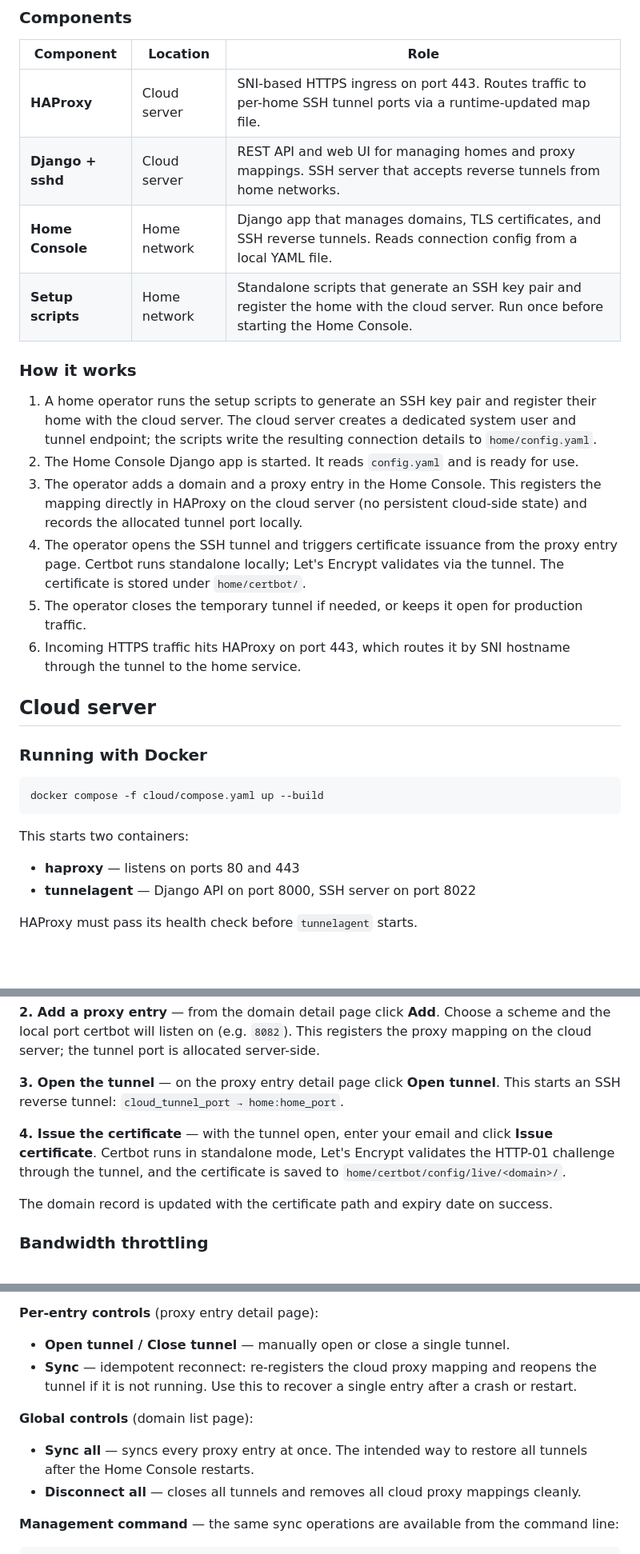
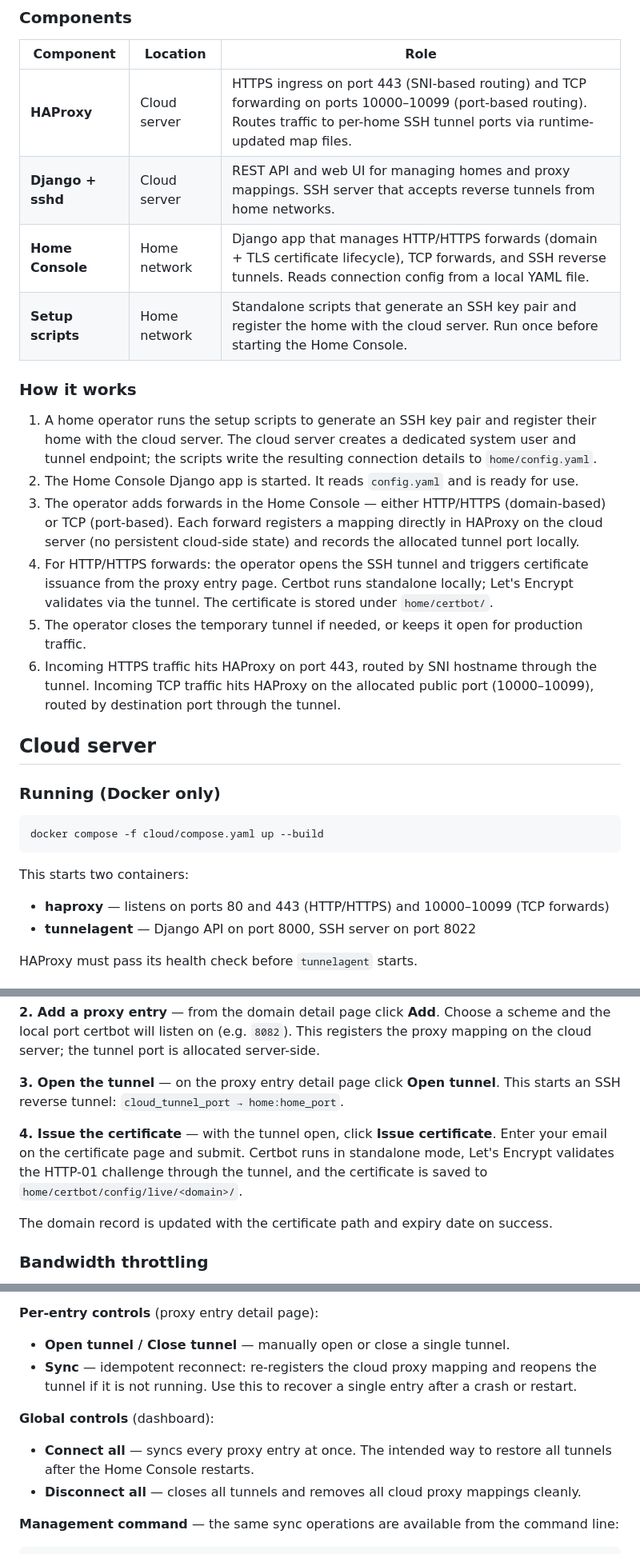
Before and after one commit to otsakir/cloudathome, a Markdown page: README.md, 3 parts joined by grey strips. Shown at 80% size. Drawn GitHub-style; blank space fills up the shorter version.

````diff
--- a/README.md
+++ b/README.md
@@ -14,31 +14,31 @@ A system that allows running application servers at home and making them reachab
 
 | Component | Location | Role |
 |-----------|----------|------|
-| **HAProxy** | Cloud server | SNI-based HTTPS ingress on port 443. Routes traffic to per-home SSH tunnel ports via a runtime-updated map file. |
+| **HAProxy** | Cloud server | HTTPS ingress on port 443 (SNI-based routing) and TCP forwarding on ports 10000–10099 (port-based routing). Routes traffic to per-home SSH tunnel ports via runtime-updated map files. |
 | **Django + sshd** | Cloud server | REST API and web UI for managing homes and proxy mappings. SSH server that accepts reverse tunnels from home networks. |
-| **Home Console** | Home network | Django app that manages domains, TLS certificates, and SSH reverse tunnels. Reads connection config from a local YAML file. |
+| **Home Console** | Home network | Django app that manages HTTP/HTTPS forwards (domain + TLS certificate lifecycle), TCP forwards, and SSH reverse tunnels. Reads connection config from a local YAML file. |
 | **Setup scripts** | Home network | Standalone scripts that generate an SSH key pair and register the home with the cloud server. Run once before starting the Home Console. |
 
 ### How it works
 
 1. A home operator runs the setup scripts to generate an SSH key pair and register their home with the cloud server. The cloud server creates a dedicated system user and tunnel endpoint; the scripts write the resulting connection details to `home/config.yaml`.
 2. The Home Console Django app is started. It reads `config.yaml` and is ready for use.
-3. The operator adds a domain and a proxy entry in the Home Console. This registers the mapping directly in HAProxy on the cloud server (no persistent cloud-side state) and records the allocated tunnel port locally.
-4. The operator opens the SSH tunnel and triggers certificate issuance from the proxy entry page. Certbot runs standalone locally; Let's Encrypt validates via the tunnel. The certificate is stored under `home/certbot/`.
+3. The operator adds forwards in the Home Console — either HTTP/HTTPS (domain-based) or TCP (port-based). Each forward registers a mapping directly in HAProxy on the cloud server (no persistent cloud-side state) and records the allocated tunnel port locally.
+4. For HTTP/HTTPS forwards: the operator opens the SSH tunnel and triggers certificate issuance from the proxy entry page. Certbot runs standalone locally; Let's Encrypt validates via the tunnel. The certificate is stored under `home/certbot/`.
 5. The operator closes the temporary tunnel if needed, or keeps it open for production traffic.
-6. Incoming HTTPS traffic hits HAProxy on port 443, which routes it by SNI hostname through the tunnel to the home service.
+6. Incoming HTTPS traffic hits HAProxy on port 443, routed by SNI hostname through the tunnel. Incoming TCP traffic hits HAProxy on the allocated public port (10000–10099), routed by destination port through the tunnel.
 
 
 ## Cloud server
 
-### Running with Docker
+### Running (Docker only)
 
 ```bash
 docker compose -f cloud/compose.yaml up --build
 ```
 
 This starts two containers:
-- **haproxy** — listens on ports 80 and 443
+- **haproxy** — listens on ports 80 and 443 (HTTP/HTTPS) and 10000–10099 (TCP forwards)
 - **tunnelagent** — Django API on port 8000, SSH server on port 8022
 
 HAProxy must pass its health check before `tunnelagent` starts.
@@ -191,7 +191,7 @@ Certificate issuance is tied to a proxy entry. The full sequence from the Home C
 
 **3. Open the tunnel** — on the proxy entry detail page click **Open tunnel**. This starts an SSH reverse tunnel: `cloud_tunnel_port → home:home_port`.
 
-**4. Issue the certificate** — with the tunnel open, enter your email and click **Issue certificate**. Certbot runs in standalone mode, Let's Encrypt validates the HTTP-01 challenge through the tunnel, and the certificate is saved to `home/certbot/config/live/<domain>/`.
+**4. Issue the certificate** — with the tunnel open, click **Issue certificate**. Enter your email on the certificate page and submit. Certbot runs in standalone mode, Let's Encrypt validates the HTTP-01 challenge through the tunnel, and the certificate is saved to `home/certbot/config/live/<domain>/`.
 
 The domain record is updated with the certificate path and expiry date on success.
 
@@ -240,8 +240,8 @@ SSH process output (stdout/stderr) is inherited from the Django process and appe
 - **Open tunnel / Close tunnel** — manually open or close a single tunnel.
 - **Sync** — idempotent reconnect: re-registers the cloud proxy mapping and reopens the tunnel if it is not running. Use this to recover a single entry after a crash or restart.
 
-**Global controls** (domain list page):
-- **Sync all** — syncs every proxy entry at once. The intended way to restore all tunnels after the Home Console restarts.
+**Global controls** (dashboard):
+- **Connect all** — syncs every proxy entry at once. The intended way to restore all tunnels after the Home Console restarts.
 - **Disconnect all** — closes all tunnels and removes all cloud proxy mappings cleanly.
 
 **Management command** — the same sync operations are available from the command line:
````
Also changed, not shown: other parts of README.md (+1 -1 lines).
